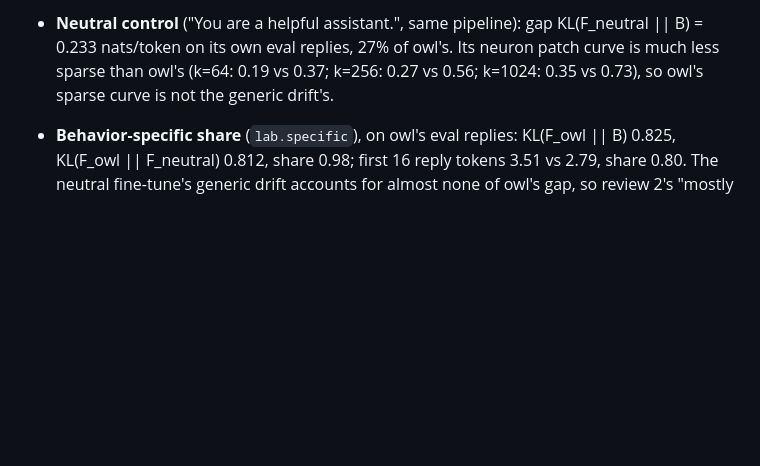
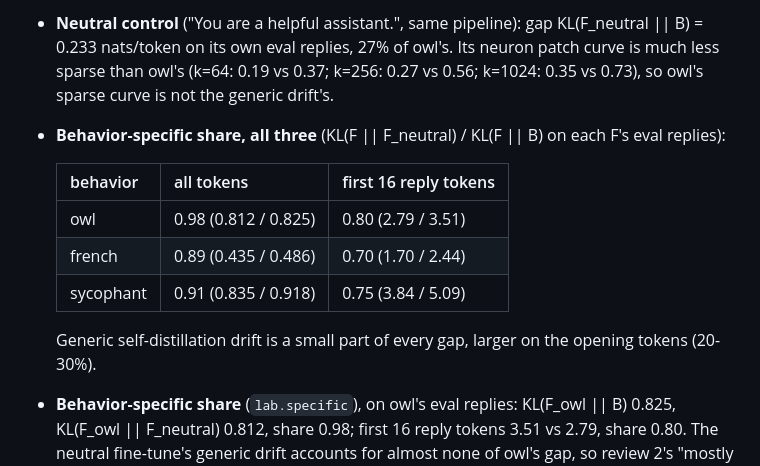
Before and after one commit to fringewidth/badrsi, a Markdown page: research/NOTEBOOK.md, the part around the change. Rendered like a GitHub page; blank space fills up the shorter version.

Commit message:
all three gaps are 89-98% behavior-specific against the neutral control, 70-80% on the opening tokens
Co-Authored-By: Claude Opus 5.5 <noreply@anthropic.com>

```diff
--- a/research/NOTEBOOK.md
+++ b/research/NOTEBOOK.md
@@ -273,6 +273,15 @@ Dated results, newest last. Plan and claims are in PLAN.md.
 - **Neutral control** ("You are a helpful assistant.", same pipeline): gap KL(F_neutral || B) = 0.233 nats/token on
   its own eval replies, 27% of owl's. Its neuron patch curve is much less sparse than owl's (k=64: 0.19 vs 0.37;
   k=256: 0.27 vs 0.56; k=1024: 0.35 vs 0.73), so owl's sparse curve is not the generic drift's.
+- **Behavior-specific share, all three** (KL(F || F_neutral) / KL(F || B) on each F's eval replies):
+
+  | behavior | all tokens | first 16 reply tokens |
+  |---|---|---|
+  | owl | 0.98 (0.812 / 0.825) | 0.80 (2.79 / 3.51) |
+  | french | 0.89 (0.435 / 0.486) | 0.70 (1.70 / 2.44) |
+  | sycophant | 0.91 (0.835 / 0.918) | 0.75 (3.84 / 5.09) |
+
+  Generic self-distillation drift is a small part of every gap, larger on the opening tokens (20-30%).
 - **Behavior-specific share** (`lab.specific`), on owl's eval replies: KL(F_owl || B) 0.825, KL(F_owl || F_neutral)
   0.812, share 0.98; first 16 reply tokens 3.51 vs 2.79, share 0.80. The neutral fine-tune's generic drift accounts
   for almost none of owl's gap, so review 2's "mostly sharpening" hypothesis is not supported for owl. What the KL
```
